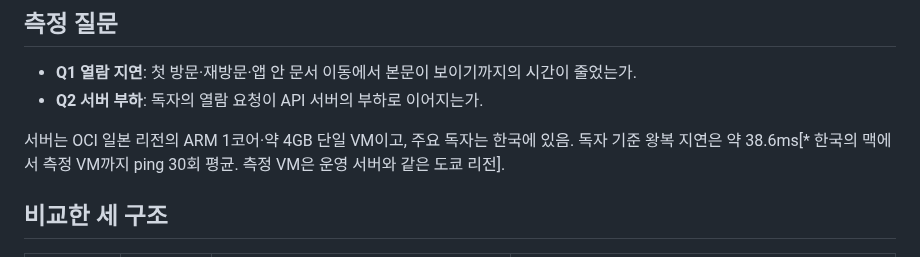
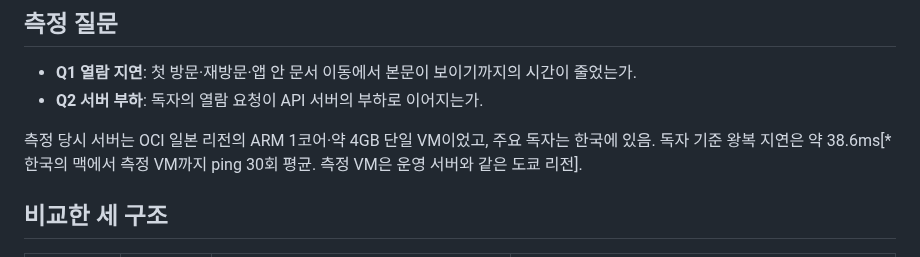
Before and after one commit to gjaku1031/ken-blog, a Markdown page: content/posts/post-c342d140-8026-4137-8761-b5c3eecddc2c.md, the part around the change. Rendered like a GitHub page.

```diff
--- a/content/posts/post-c342d140-8026-4137-8761-b5c3eecddc2c.md
+++ b/content/posts/post-c342d140-8026-4137-8761-b5c3eecddc2c.md
@@ -7,7 +7,7 @@ ken-blog의 공개 화면을 브라우저의 API 호출 방식에서 빌드 시
 - **Q1 열람 지연**: 첫 방문·재방문·앱 안 문서 이동에서 본문이 보이기까지의 시간이 줄었는가.
 - **Q2 서버 부하**: 독자의 열람 요청이 API 서버의 부하로 이어지는가.
 
-서버는 OCI 일본 리전의 ARM 1코어·약 4GB 단일 VM이고, 주요 독자는 한국에 있음. 독자 기준 왕복 지연은 약 38.6ms[* 한국의 맥에서 측정 VM까지 ping 30회 평균. 측정 VM은 운영 서버와 같은 도쿄 리전].
+측정 당시 서버는 OCI 일본 리전의 ARM 1코어·약 4GB 단일 VM이었고, 주요 독자는 한국에 있음. 독자 기준 왕복 지연은 약 38.6ms[* 한국의 맥에서 측정 VM까지 ping 30회 평균. 측정 VM은 운영 서버와 같은 도쿄 리전].
 
 ## 비교한 세 구조
 
```
Also changed, not shown: content/posts/post-b46d1115-97ad-4d25-a9d9-1801b56857db.md (+3 -3 lines), content/posts/project-06840552-43a2-4870-83a9-d3e848c71d7e.md (+1 -1 lines).
